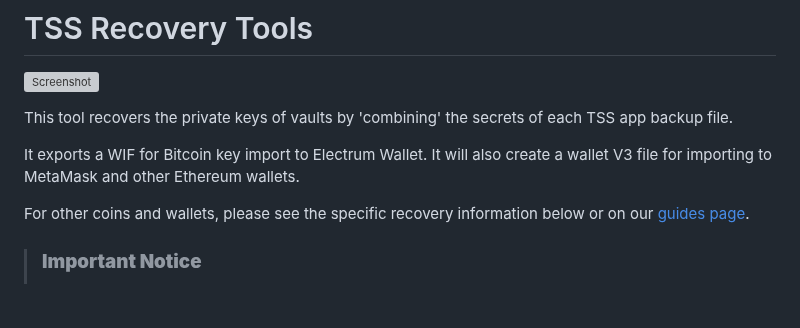
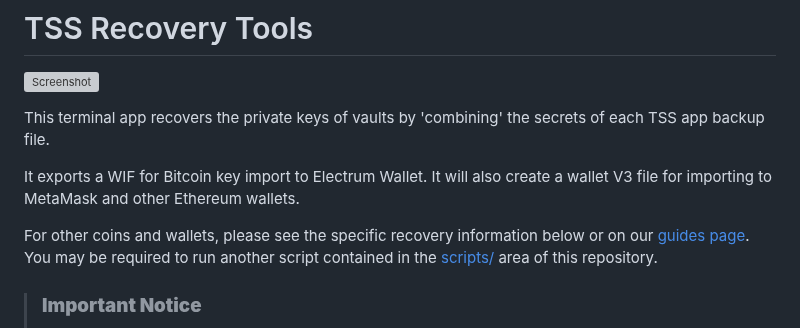
Before and after one commit to IoFinnet/io-vault-disaster-recovery-cli, a Markdown page: README.md, the part around the change. Rendered like a GitHub page; blank space fills up the shorter version; grey boxes are pictures that could not be loaded.

Commit message:
chore: update readme

```diff
--- a/README.md
+++ b/README.md
@@ -1,12 +1,12 @@
 # TSS Recovery Tools
 ![Screenshot](https://github.com/user-attachments/assets/d1ab307a-6059-44d1-828a-be27d0fb9944)
 
-This tool recovers the private keys of vaults by
-'combining' the secrets of each TSS app backup file.
+This terminal app recovers the private keys of vaults by 'combining' the secrets of each TSS app backup file.
 
 It exports a WIF for Bitcoin key import to Electrum Wallet. It will also create a wallet V3 file for importing to MetaMask and other Ethereum wallets.
 
 For other coins and wallets, please see the specific recovery information below or on our [guides page](https://docs.iofinnet.com/docs/disaster-recovery).
+You may be required to run another script contained in the [scripts/](./scripts) area of this repository.
 
 > ### **Important Notice**
 >
```
